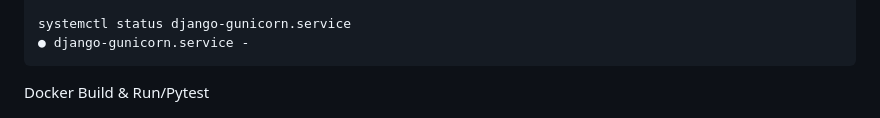
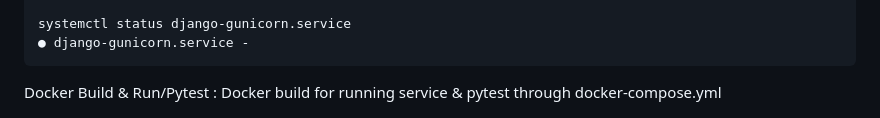
Before and after one commit to euiyounghwang/python-django, a Markdown page: README.md, the part around the change. Drawn GitHub-style.

Commit message:
Update pytest

````diff
--- a/README.md
+++ b/README.md
@@ -202,7 +202,7 @@ systemctl status django-gunicorn.service
 ● django-gunicorn.service -
 ```
 
-Docker Build & Run/Pytest
+Docker Build & Run/Pytest : Docker build for running service & pytest through docker-compose.yml
 
 ![Alt text](./screenshots/Django-Docker-Compose-Build.png)
 ![Alt text](./screenshots/Django-Docker-Compose-Run.png)
````
